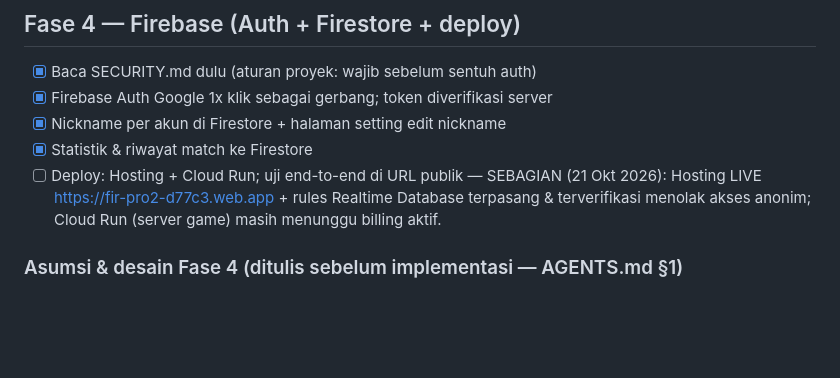
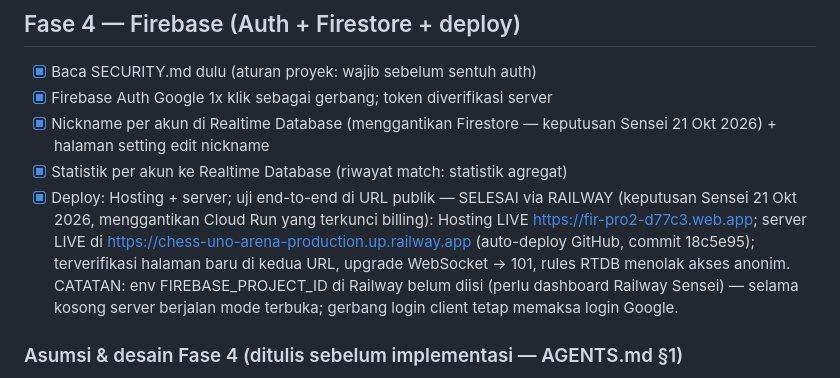
Before and after one commit to vyree/chess-uno-arena, a Markdown page: TASK_INSTRUCTION.md, the part around the change. Drawn GitHub-style; blank space fills up the shorter version.

Commit message:
Checklist Fase 4 tuntas: deploy Railway menggantikan Cloud Run (keputusan Sensei)

```diff
--- a/TASK_INSTRUCTION.md
+++ b/TASK_INSTRUCTION.md
@@ -130,12 +130,19 @@ Keputusan terkunci (Sensei, 21 Okt 2026 02:54 WIB):
 
 - [x] Baca SECURITY.md dulu (aturan proyek: wajib sebelum sentuh auth)
 - [x] Firebase Auth Google 1x klik sebagai gerbang; token diverifikasi server
-- [x] Nickname per akun di Firestore + halaman setting edit nickname
-- [x] Statistik & riwayat match ke Firestore
-- [ ] Deploy: Hosting + Cloud Run; uji end-to-end di URL publik
-  — SEBAGIAN (21 Okt 2026): Hosting LIVE https://fir-pro2-d77c3.web.app +
-  rules Realtime Database terpasang & terverifikasi menolak akses anonim;
-  Cloud Run (server game) masih menunggu billing aktif.
+- [x] Nickname per akun di Realtime Database (menggantikan Firestore —
+  keputusan Sensei 21 Okt 2026) + halaman setting edit nickname
+- [x] Statistik per akun ke Realtime Database (riwayat match: statistik agregat)
+- [x] Deploy: Hosting + server; uji end-to-end di URL publik
+  — SELESAI via RAILWAY (keputusan Sensei 21 Okt 2026, menggantikan
+  Cloud Run yang terkunci billing): Hosting LIVE
+  https://fir-pro2-d77c3.web.app; server LIVE di
+  https://chess-uno-arena-production.up.railway.app (auto-deploy GitHub,
+  commit 18c5e95); terverifikasi halaman baru di kedua URL, upgrade
+  WebSocket → 101, rules RTDB menolak akses anonim. CATATAN: env
+  FIREBASE_PROJECT_ID di Railway belum diisi (perlu dashboard Railway
+  Sensei) — selama kosong server berjalan mode terbuka; gerbang login
+  client tetap memaksa login Google.
 
 ### Asumsi & desain Fase 4 (ditulis sebelum implementasi — AGENTS.md §1)
 
```
